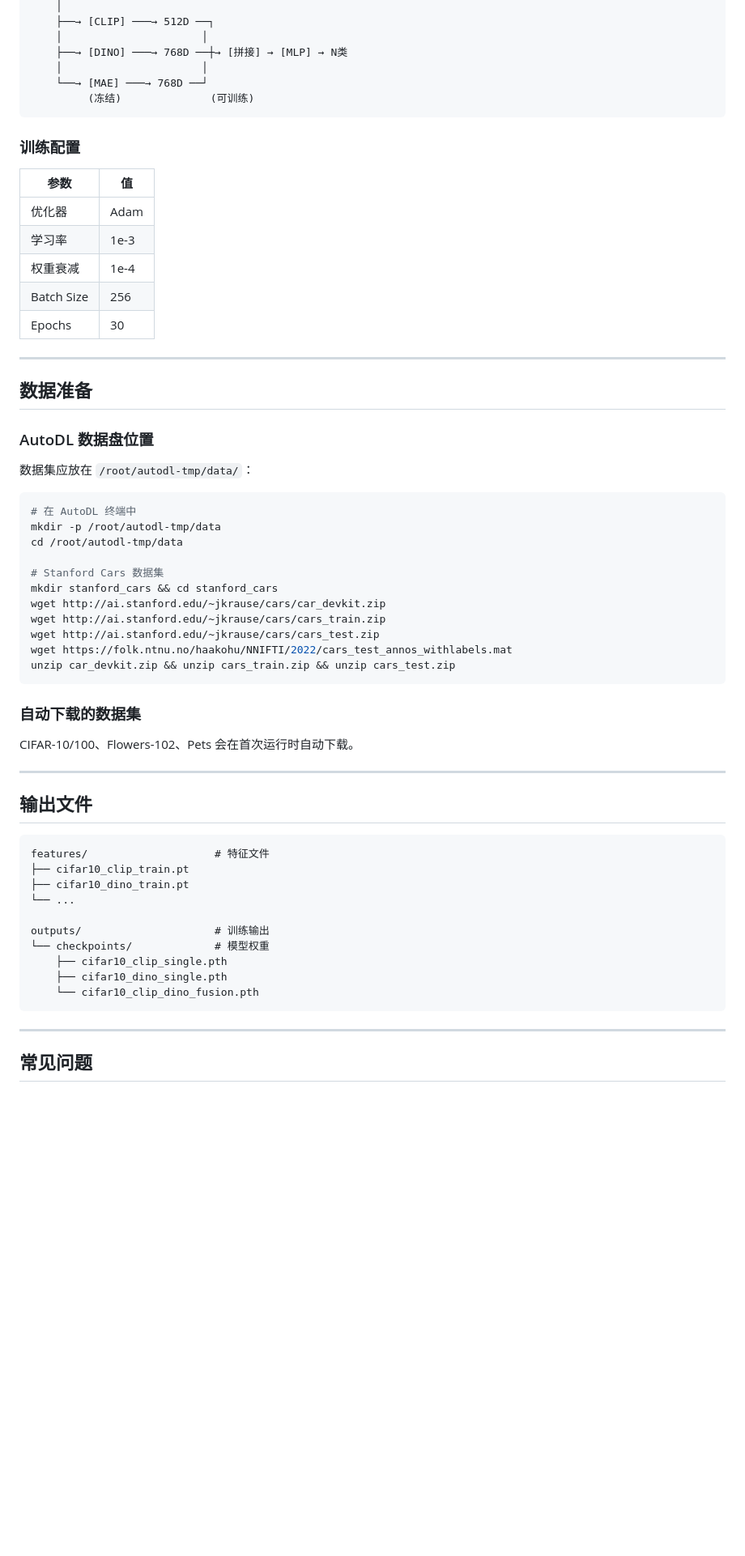
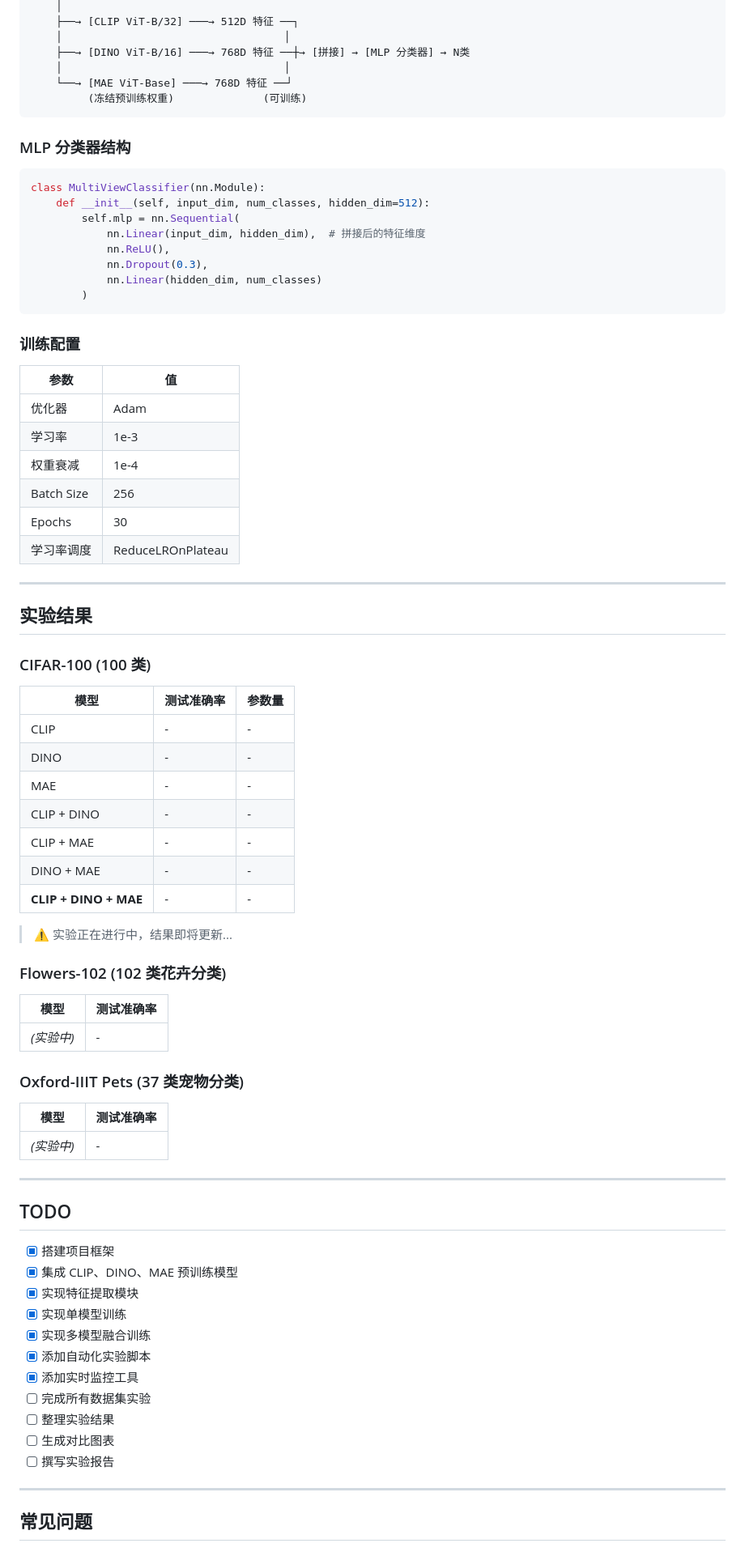
Before and after one commit to yibol9768-alt/Quantifying-Representation-Reliability, a Markdown page: README.md, the part around one of its changes. Shown at 81% size. GitHub-like rendering; blank space fills up the shorter version.

````diff
--- a/README.md
+++ b/README.md
@@ -145,10 +173,23 @@ Quantifying-Representation-Reliability/
     │
-    ├──→ [CLIP] ───→ 512D ──┐
-    │                      │
-    ├──→ [DINO] ───→ 768D ──┼→ [拼接] → [MLP] → N类
-    │                      │
-    └──→ [MAE] ───→ 768D ──┘
-         (冻结)              (可训练)
+    ├──→ [CLIP ViT-B/32] ───→ 512D 特征 ──┐
+    │                                   │
+    ├──→ [DINO ViT-B/16] ───→ 768D 特征 ──┼→ [拼接] → [MLP 分类器] → N类
+    │                                   │
+    └──→ [MAE ViT-Base] ───→ 768D 特征 ──┘
+         (冻结预训练权重)              (可训练)
+```
+
+### MLP 分类器结构
+
+```python
+class MultiViewClassifier(nn.Module):
+    def __init__(self, input_dim, num_classes, hidden_dim=512):
+        self.mlp = nn.Sequential(
+            nn.Linear(input_dim, hidden_dim),  # 拼接后的特征维度
+            nn.ReLU(),
+            nn.Dropout(0.3),
+            nn.Linear(hidden_dim, num_classes)
+        )
 ```
 
 ### 训练配置
@@ -160,49 +201,53 @@ Quantifying-Representation-Reliability/
 | 权重衰减 | 1e-4 |
 | Batch Size | 256 |
 | Epochs | 30 |
+| 学习率调度 | ReduceLROnPlateau |
 
 ---
 
-## 数据准备
+## 实验结果
 
-### AutoDL 数据盘位置
+### CIFAR-100 (100 类)
 
-数据集应放在 `/root/autodl-tmp/data/`：
+| 模型 | 测试准确率 | 参数量 |
+|------|-----------|--------|
+| CLIP | - | - |
+| DINO | - | - |
+| MAE | - | - |
+| CLIP + DINO | - | - |
+| CLIP + MAE | - | - |
+| DINO + MAE | - | - |
+| **CLIP + DINO + MAE** | - | - |
 
-```bash
-# 在 AutoDL 终端中
-mkdir -p /root/autodl-tmp/data
-cd /root/autodl-tmp/data
+> ⚠️ 实验正在进行中，结果即将更新...
 
-# Stanford Cars 数据集
-mkdir stanford_cars && cd stanford_cars
-wget http://ai.stanford.edu/~jkrause/cars/car_devkit.zip
-wget http://ai.stanford.edu/~jkrause/cars/cars_train.zip
-wget http://ai.stanford.edu/~jkrause/cars/cars_test.zip
-wget https://folk.ntnu.no/haakohu/NNIFTI/2022/cars_test_annos_withlabels.mat
-unzip car_devkit.zip && unzip cars_train.zip && unzip cars_test.zip
-```
+### Flowers-102 (102 类花卉分类)
 
-### 自动下载的数据集
+| 模型 | 测试准确率 |
+|------|-----------|
+| *(实验中)* | - |
 
-CIFAR-10/100、Flowers-102、Pets 会在首次运行时自动下载。
+### Oxford-IIIT Pets (37 类宠物分类)
+
+| 模型 | 测试准确率 |
+|------|-----------|
+| *(实验中)* | - |
 
 ---
 
-## 输出文件
+## TODO
 
-```
-features/                    # 特征文件
-├── cifar10_clip_train.pt
-├── cifar10_dino_train.pt
-└── ...
-
-outputs/                     # 训练输出
-└── checkpoints/             # 模型权重
-    ├── cifar10_clip_single.pth
-    ├── cifar10_dino_single.pth
-    └── cifar10_clip_dino_fusion.pth
-```
+- [x] 搭建项目框架
+- [x] 集成 CLIP、DINO、MAE 预训练模型
+- [x] 实现特征提取模块
+- [x] 实现单模型训练
+- [x] 实现多模型融合训练
+- [x] 添加自动化实验脚本
+- [x] 添加实时监控工具
+- [ ] 完成所有数据集实验
+- [ ] 整理实验结果
+- [ ] 生成对比图表
+- [ ] 撰写实验报告
 
 ---
 
````
Also changed, not shown: other parts of README.md (+129 -81 lines).
